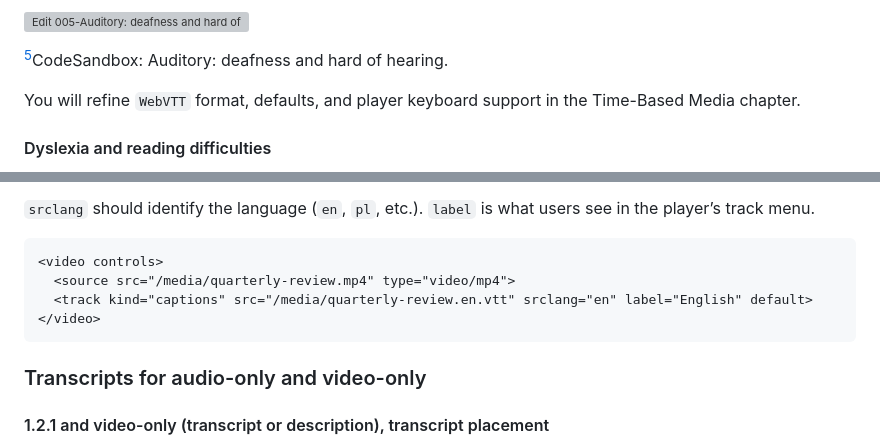
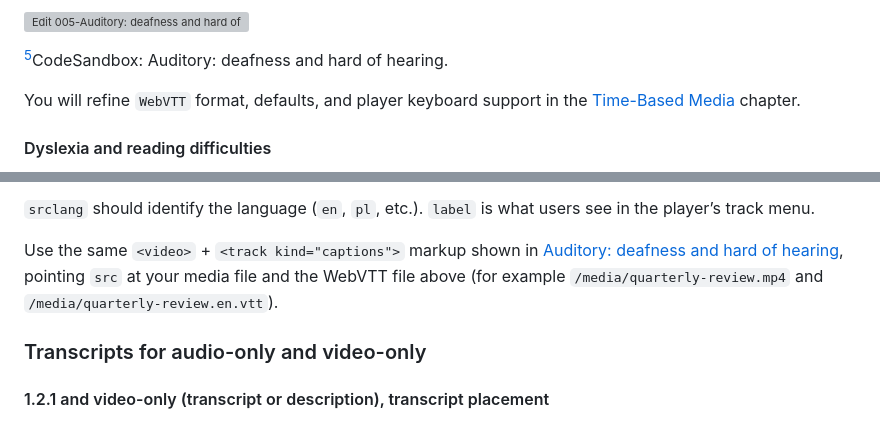
Before and after one commit to Ditectrev/Awesome-A11Y-Book-Course-Web-Accessibility-A11Y, a Markdown page: README.md, 2 parts joined by grey strips. GitHub-like rendering; grey boxes are pictures that could not be loaded.

Commit message:
fix: repeated WebVTT example

````diff
--- a/README.md
+++ b/README.md
@@ -543,7 +543,7 @@ At the markup level, associate timed text with the media element so users can tu
 
 [^5]:[CodeSandbox: Auditory: deafness and hard of hearing](https://4h92vv.csb.app/), last access: June 8, 2026.
 
-You will refine `WebVTT` format, defaults, and player keyboard support in the Time-Based Media chapter.
+You will refine `WebVTT` format, defaults, and player keyboard support in the [Time-Based Media](#time-based-media) chapter.
 
 #### Dyslexia and reading difficulties
 
@@ -1177,12 +1177,7 @@ In HTML5, `<track>` uses a `kind` attribute:
 
 `srclang` should identify the language (`en`, `pl`, etc.). `label` is what users see in the player’s track menu.
 
-```html
-<video controls>
-  <source src="/media/quarterly-review.mp4" type="video/mp4">
-  <track kind="captions" src="/media/quarterly-review.en.vtt" srclang="en" label="English" default>
-</video>
-```
+Use the same `<video>` + `<track kind="captions">` markup shown in [Auditory: deafness and hard of hearing](#auditory-deafness-and-hard-of-hearing), pointing `src` at your media file and the WebVTT file above (for example `/media/quarterly-review.mp4` and `/media/quarterly-review.en.vtt`).
 
 ### Transcripts for audio-only and video-only
 
````
